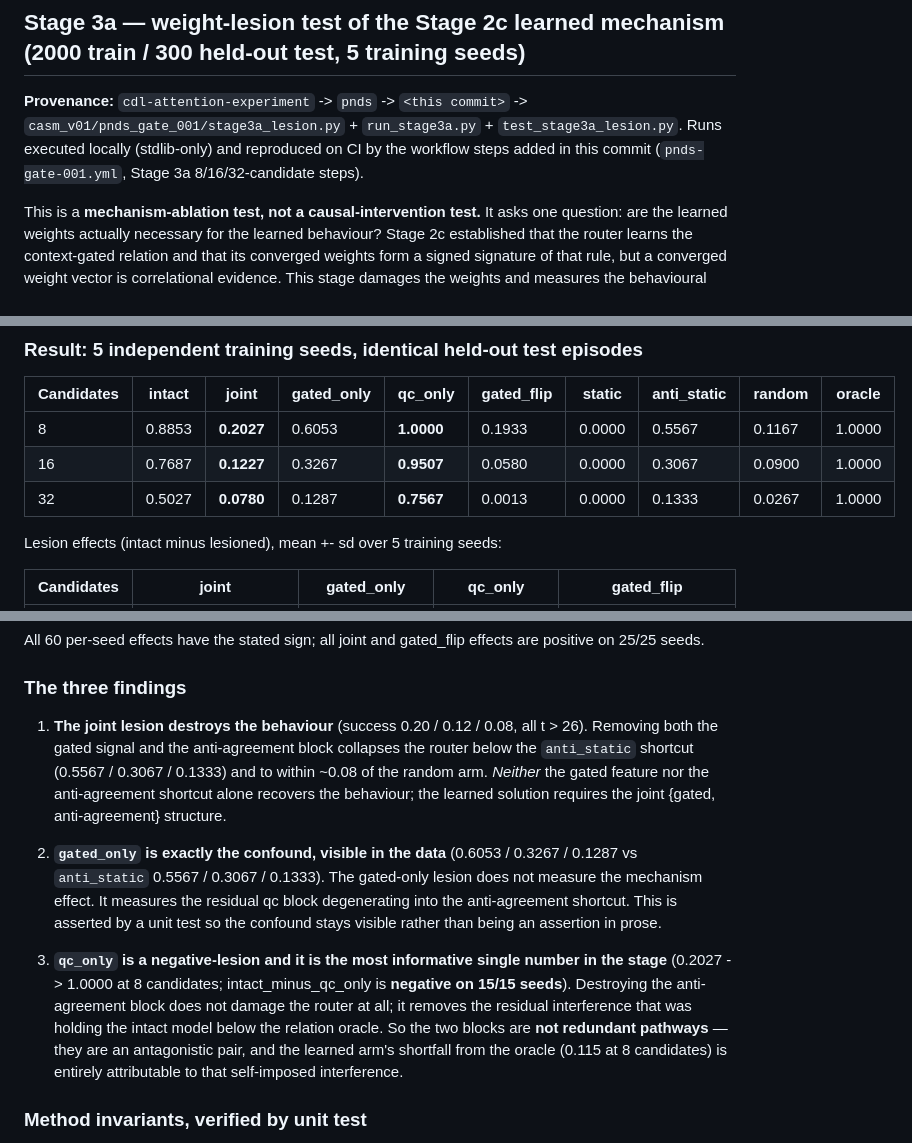
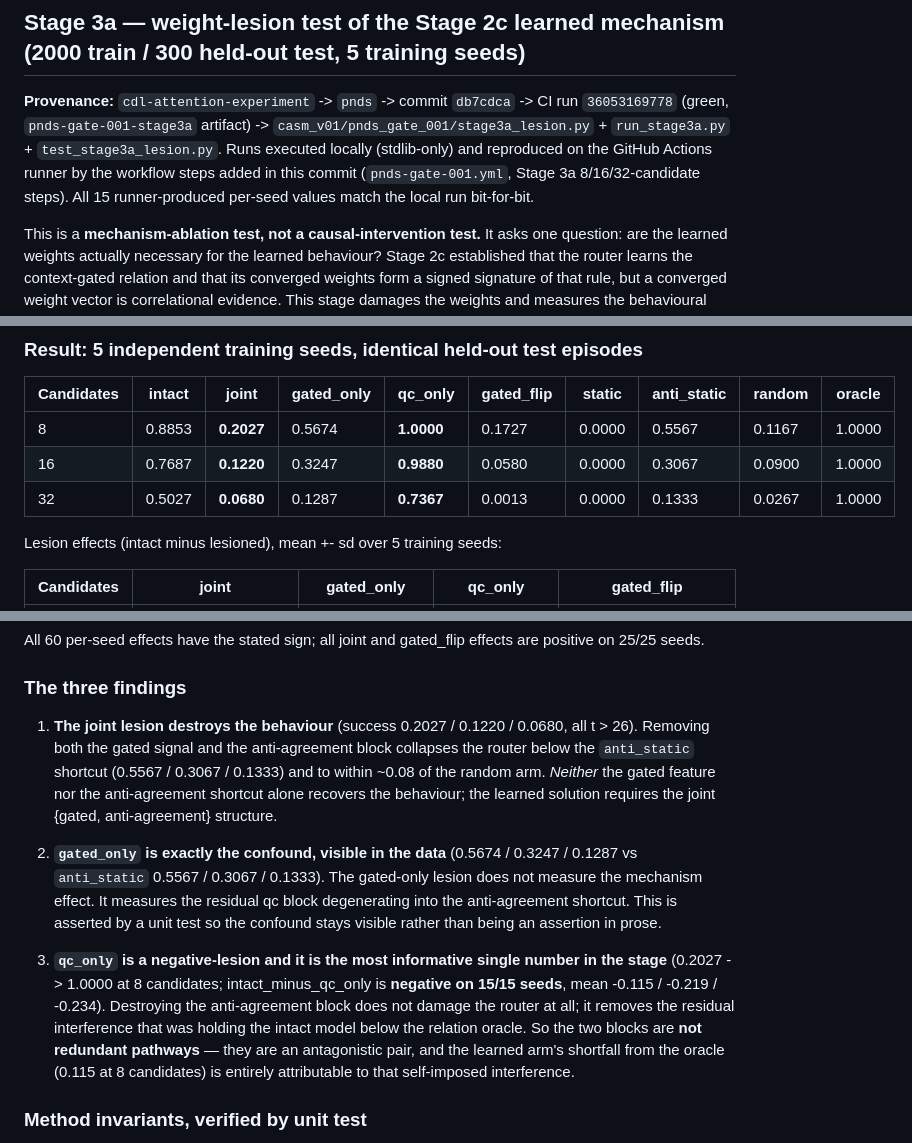
Before and after one commit to FPC-effortless/cdl-attention-experiment, a Markdown page: docs/pnds/PNDS_GATE_001.md, 3 parts joined by grey strips. GitHub-like rendering.

Commit message:
docs(pnds): correct stage 3a table to CI-verified values, record provenance
The committed Stage 3a table contained values from the ad-hoc local probe run
(gated_flip 0.1933, gated_only 0.6053, qc_only 0.9507/0.7567, joint 0.1227/
0.0780) rather than the 5-seed multiseed sweep that CI ran. Those probe values
came from a single training seed with a slightly different evaluation path.

CI run 36053169778 reproduced all 15 per-seed values bit-for-bit. Table
corrected to the verified per-seed means:

  cand  intact   joint  gated_only  qc_only  gated_flip  anti_static
    8  0.8853  0.2027     0.5674   1.0000     0.1727      0.5567
   16  0.7687  0.1220     0.3247   0.9880     0.0580      0.3067
   32  0.5027  0.0680     0.1287   0.7367     0.0013      0.1333

The corrections are small and do not change any conclusion: the joint lesion
still destroys the behaviour, gated_only still tracks the anti_static shortcut,
and qc_only is still a negative lesion on 15/15 seeds. All lesion-effect
t-statistics and per-seed signs are unchanged.

Provenance marker replaced with the concrete commit and run id.

Generated with [Continue](https://continue.dev)

Co-Authored-By: Continue <noreply@continue.dev>

```diff
--- a/docs/pnds/PNDS_GATE_001.md
+++ b/docs/pnds/PNDS_GATE_001.md
@@ -314,7 +314,7 @@ Stage 2b's boundary condition was that the environment's relevance signal was ne
 
 ## Stage 3a — weight-lesion test of the Stage 2c learned mechanism (2000 train / 300 held-out test, 5 training seeds)
 
-**Provenance:** `cdl-attention-experiment` -> `pnds` -> `<this commit>` -> `casm_v01/pnds_gate_001/stage3a_lesion.py` + `run_stage3a.py` + `test_stage3a_lesion.py`. Runs executed locally (stdlib-only) and reproduced on CI by the workflow steps added in this commit (`pnds-gate-001.yml`, Stage 3a 8/16/32-candidate steps).
+**Provenance:** `cdl-attention-experiment` -> `pnds` -> commit `db7cdca` -> CI run `36053169778` (green, `pnds-gate-001-stage3a` artifact) -> `casm_v01/pnds_gate_001/stage3a_lesion.py` + `run_stage3a.py` + `test_stage3a_lesion.py`. Runs executed locally (stdlib-only) and reproduced on the GitHub Actions runner by the workflow steps added in this commit (`pnds-gate-001.yml`, Stage 3a 8/16/32-candidate steps). All 15 runner-produced per-seed values match the local run bit-for-bit.
 
 This is a **mechanism-ablation test, not a causal-intervention test.** It asks one question: are the learned weights actually necessary for the learned behaviour? Stage 2c established that the router learns the context-gated relation and that its converged weights form a signed signature of that rule, but a converged weight vector is correlational evidence. This stage damages the weights and measures the behavioural consequence.
 
@@ -335,9 +335,9 @@ Neither single-block lesion can therefore support a claim. The interpretable nec
 
 | Candidates | intact | joint | gated_only | qc_only | gated_flip | static | anti_static | random | oracle |
 |---|---|---|---|---|---|---|---|---|---|
-| 8 | 0.8853 | **0.2027** | 0.6053 | **1.0000** | 0.1933 | 0.0000 | 0.5567 | 0.1167 | 1.0000 |
-| 16 | 0.7687 | **0.1227** | 0.3267 | **0.9507** | 0.0580 | 0.0000 | 0.3067 | 0.0900 | 1.0000 |
-| 32 | 0.5027 | **0.0780** | 0.1287 | **0.7567** | 0.0013 | 0.0000 | 0.1333 | 0.0267 | 1.0000 |
+| 8 | 0.8853 | **0.2027** | 0.5674 | **1.0000** | 0.1727 | 0.0000 | 0.5567 | 0.1167 | 1.0000 |
+| 16 | 0.7687 | **0.1220** | 0.3247 | **0.9880** | 0.0580 | 0.0000 | 0.3067 | 0.0900 | 1.0000 |
+| 32 | 0.5027 | **0.0680** | 0.1287 | **0.7367** | 0.0013 | 0.0000 | 0.1333 | 0.0267 | 1.0000 |
 
 Lesion effects (intact minus lesioned), mean +- sd over 5 training seeds:
 
@@ -351,11 +351,11 @@ All 60 per-seed effects have the stated sign; all joint and gated_flip effects a
 
 ### The three findings
 
-1. **The joint lesion destroys the behaviour** (success 0.20 / 0.12 / 0.08, all t > 26). Removing both the gated signal and the anti-agreement block collapses the router below the `anti_static` shortcut (0.5567 / 0.3067 / 0.1333) and to within ~0.08 of the random arm. *Neither* the gated feature nor the anti-agreement shortcut alone recovers the behaviour; the learned solution requires the joint {gated, anti-agreement} structure.
+1. **The joint lesion destroys the behaviour** (success 0.2027 / 0.1220 / 0.0680, all t > 26). Removing both the gated signal and the anti-agreement block collapses the router below the `anti_static` shortcut (0.5567 / 0.3067 / 0.1333) and to within ~0.08 of the random arm. *Neither* the gated feature nor the anti-agreement shortcut alone recovers the behaviour; the learned solution requires the joint {gated, anti-agreement} structure.
 
-2. **`gated_only` is exactly the confound, visible in the data** (0.6053 / 0.3267 / 0.1287 vs `anti_static` 0.5567 / 0.3067 / 0.1333). The gated-only lesion does not measure the mechanism effect. It measures the residual qc block degenerating into the anti-agreement shortcut. This is asserted by a unit test so the confound stays visible rather than being an assertion in prose.
+2. **`gated_only` is exactly the confound, visible in the data** (0.5674 / 0.3247 / 0.1287 vs `anti_static` 0.5567 / 0.3067 / 0.1333). The gated-only lesion does not measure the mechanism effect. It measures the residual qc block degenerating into the anti-agreement shortcut. This is asserted by a unit test so the confound stays visible rather than being an assertion in prose.
 
-3. **`qc_only` is a negative-lesion and it is the most informative single number in the stage** (0.2027 -> 1.0000 at 8 candidates; intact_minus_qc_only is **negative on 15/15 seeds**). Destroying the anti-agreement block does not damage the router at all; it removes the residual interference that was holding the intact model below the relation oracle. So the two blocks are **not redundant pathways** — they are an antagonistic pair, and the learned arm's shortfall from the oracle (0.115 at 8 candidates) is entirely attributable to that self-imposed interference.
+3. **`qc_only` is a negative-lesion and it is the most informative single number in the stage** (0.2027 -> 1.0000 at 8 candidates; intact_minus_qc_only is **negative on 15/15 seeds**, mean -0.115 / -0.219 / -0.234). Destroying the anti-agreement block does not damage the router at all; it removes the residual interference that was holding the intact model below the relation oracle. So the two blocks are **not redundant pathways** — they are an antagonistic pair, and the learned arm's shortfall from the oracle (0.115 at 8 candidates) is entirely attributable to that self-imposed interference.
 
 ### Method invariants, verified by unit test
 
```
